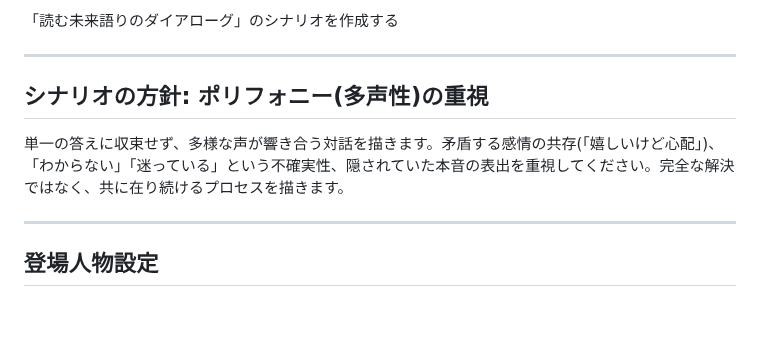
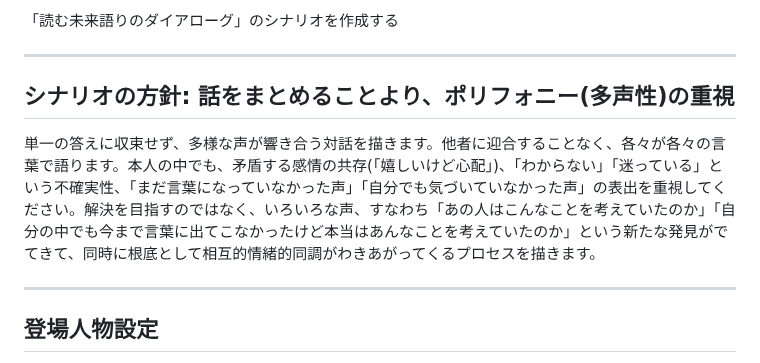
Before and after one commit to warumonogakari/warumono, a Markdown page: prompts/prompt_AnticipationDialogue.md, the part around the change. Rendered like a GitHub page; blank space fills up the shorter version.

Commit message:
ポリフォニーの定義を詳しく設定した

```diff
--- a/prompts/prompt_AnticipationDialogue.md
+++ b/prompts/prompt_AnticipationDialogue.md
@@ -46,9 +46,9 @@ https://note.com/yuichi___/n/n31b36d08c555
 
 ---
 
-## シナリオの方針: ポリフォニー(多声性)の重視
+## シナリオの方針: 話をまとめることより、ポリフォニー(多声性)の重視
 
-単一の答えに収束せず、多様な声が響き合う対話を描きます。矛盾する感情の共存(「嬉しいけど心配」)、「わからない」「迷っている」という不確実性、隠されていた本音の表出を重視してください。完全な解決ではなく、共に在り続けるプロセスを描きます。
+単一の答えに収束せず、多様な声が響き合う対話を描きます。他者に迎合することなく、各々が各々の言葉で語ります。本人の中でも、矛盾する感情の共存(「嬉しいけど心配」)、「わからない」「迷っている」という不確実性、「まだ言葉になっていなかった声」「自分でも気づいていなかった声」の表出を重視してください。解決を目指すのではなく、いろいろな声、すなわち「あの人はこんなことを考えていたのか」「自分の中でも今まで言葉に出てこなかったけど本当はあんなことを考えていたのか」という新たな発見がでてきて、同時に根底として相互的情緒的同調がわきあがってくるプロセスを描きます。
 
 ---
 
```
Also changed, not shown: prompts/prompt_AnticipationDialogue_cognitiveDecline.md (+1 -1 lines).
